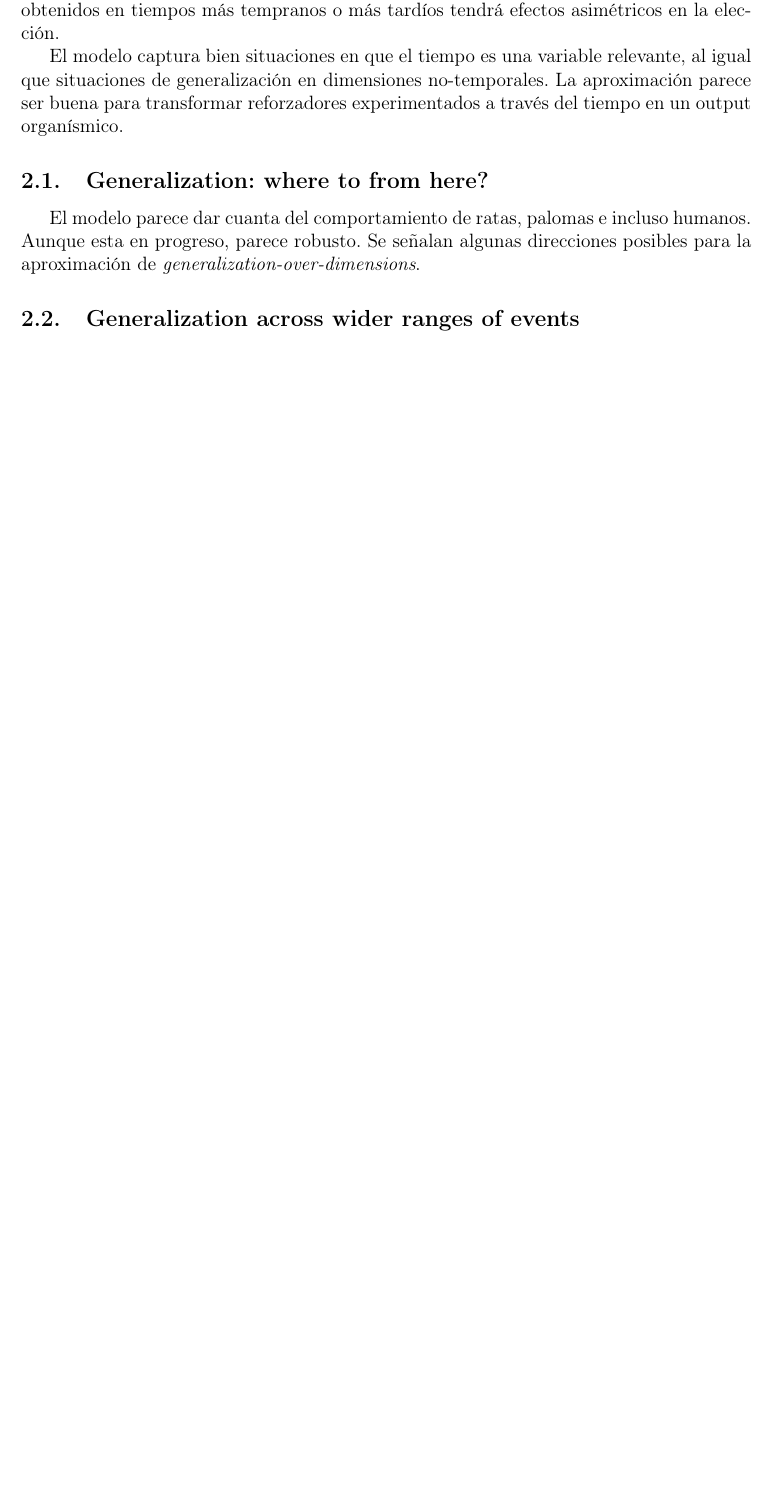
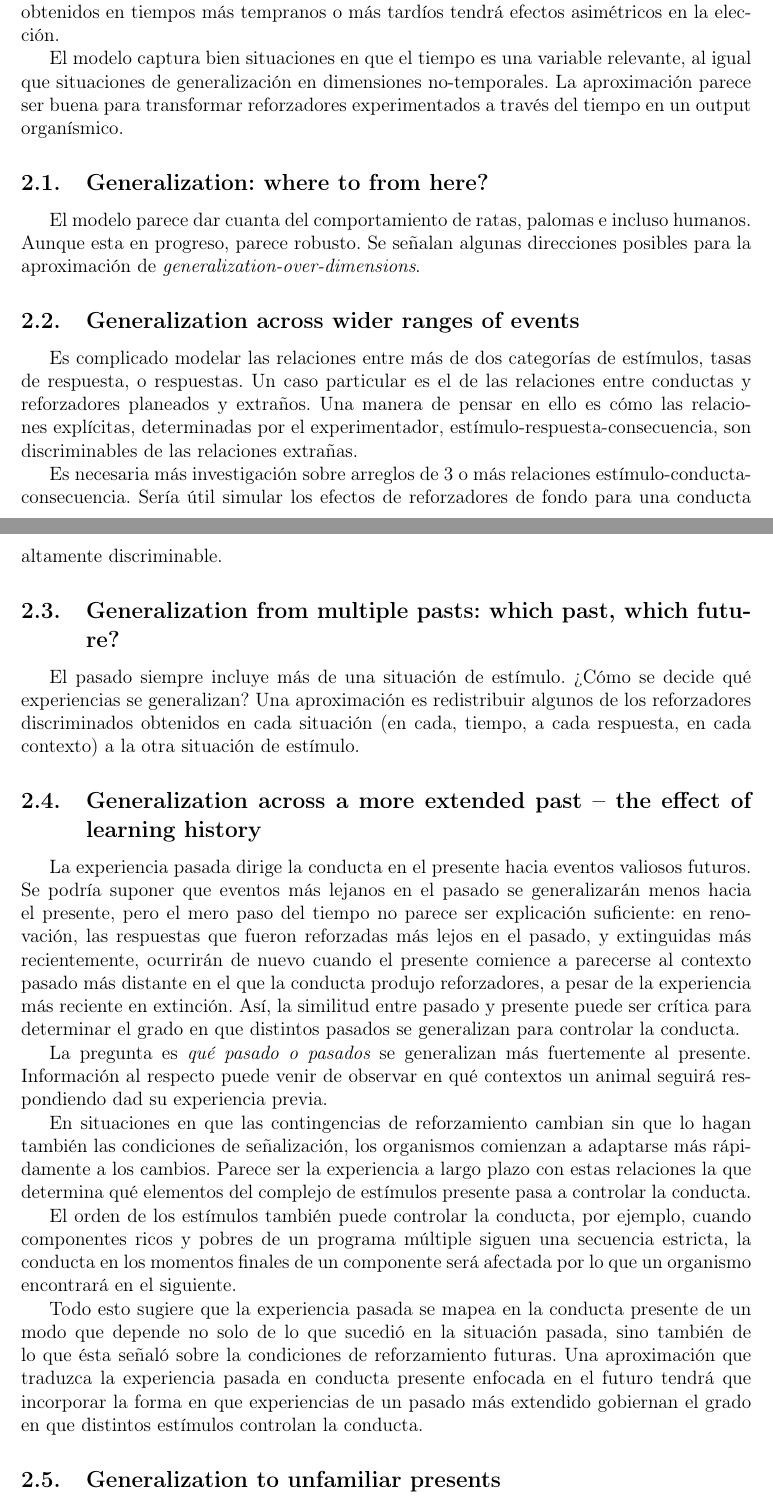
Before and after one commit to JuodaanViinaa/NotasArticulos, a LaTeX document (Discrimination/Cowie2022.tex): part of page 3 of 3 before the commit and two parts of pages 3 and 4 of 5 after it, the two joined at a grey line, cut so that both start at the same text, the shorter picture padded with empty space. Compiled offline with pdfLaTeX.

Commit message:
Update Cowie2022 pdf and tex files

```diff
--- a/Discrimination/Cowie2022.tex
+++ b/Discrimination/Cowie2022.tex
@@ -86,4 +86,24 @@ El modelo parece dar cuanta del comportamiento de ratas, palomas e incluso human
 
 \subsection{Generalization across wider ranges of events}
 
+Es complicado modelar las relaciones entre más de dos categorías de estímulos, tasas de respuesta, o respuestas. Un caso particular es el de las relaciones entre conductas y reforzadores planeados y extraños. Una manera de pensar en ello es cómo las relaciones explícitas, determinadas por el experimentador, estímulo-respuesta-consecuencia, son discriminables de las relaciones extrañas.
 
+Es necesaria más investigación sobre arreglos de 3 o más relaciones estímulo-conducta-consecuencia. Sería útil simular los efectos de reforzadores de fondo para una conducta altamente discriminable.
+
+\subsection{Generalization from multiple pasts: which past, which future?}
+
+El pasado siempre incluye más de una situación de estímulo. ¿Cómo se decide qué experiencias se generalizan? Una aproximación es redistribuir algunos de los reforzadores discriminados obtenidos en cada situación (en cada, tiempo, a cada respuesta, en cada contexto) a la otra situación de estímulo.
+
+\subsection{Generalization across a more extended past -- the effect of learning history}
+
+La experiencia pasada dirige la conducta en el presente hacia eventos valiosos futuros. Se podría suponer que eventos más lejanos en el pasado se generalizarán menos hacia el presente, pero el mero paso del tiempo no parece ser explicación suficiente: en renovación, las respuestas que fueron reforzadas más lejos en el pasado, y extinguidas más recientemente, ocurrirán de nuevo cuando el presente comience a parecerse al contexto pasado más distante en el que la conducta produjo reforzadores, a pesar de la experiencia más reciente en extinción. Así, la similitud entre pasado y presente puede ser crítica para determinar el grado en que distintos pasados se generalizan para controlar la conducta.
+
+La pregunta es {\itshape qué pasado o pasados} se generalizan más fuertemente al presente. Información al respecto puede venir de observar en qué contextos un animal seguirá respondiendo dad su experiencia previa.
+
+En situaciones en que las contingencias de reforzamiento cambian sin que lo hagan también las condiciones de señalización, los organismos comienzan a adaptarse más rápidamente a los cambios. Parece ser la experiencia a largo plazo con estas relaciones la que determina qué elementos del complejo de estímulos presente pasa a controlar la conducta.
+
+El orden de los estímulos también puede controlar la conducta, por ejemplo, cuando componentes ricos y pobres de un programa múltiple siguen una secuencia estricta, la conducta en los momentos finales de un componente será afectada por lo que un organismo encontrará en el siguiente.
+
+Todo esto sugiere que la experiencia pasada se mapea en la conducta presente de un modo que depende no solo de lo que sucedió en la situación pasada, sino también de lo que ésta señaló sobre la condiciones de reforzamiento futuras. Una aproximación que traduzca la experiencia pasada en conducta presente enfocada en el futuro tendrá que incorporar la forma en que experiencias de un pasado más extendido gobiernan el grado en que distintos estímulos controlan la conducta.
+
+\subsection{Generalization to unfamiliar presents}
```
Also changed, not shown: Discrimination/Cowie2022.pdf, Discrimination/Cowie2022.tex (14 more changed lines).
